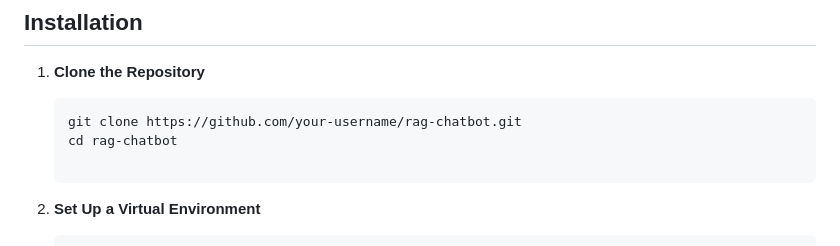
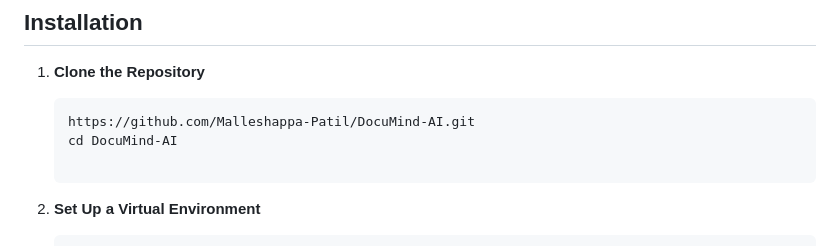
Before and after one commit to Malleshappa-Patil/DocuMind-AI, a Markdown page: README.md, the part around the change. Rendered like a GitHub page.

Commit message:
fourth commit

````diff
--- a/README.md
+++ b/README.md
@@ -25,8 +25,8 @@ A Retrieval-Augmented Generation (RAG) Chatbot that allows users to upload PDF d
 
 1. **Clone the Repository**
    ```bash
-   git clone https://github.com/your-username/rag-chatbot.git
-   cd rag-chatbot
+   https://github.com/Malleshappa-Patil/DocuMind-AI.git
+   cd DocuMind-AI
 
 2. **Set Up a Virtual Environment**
     ```bash
````
